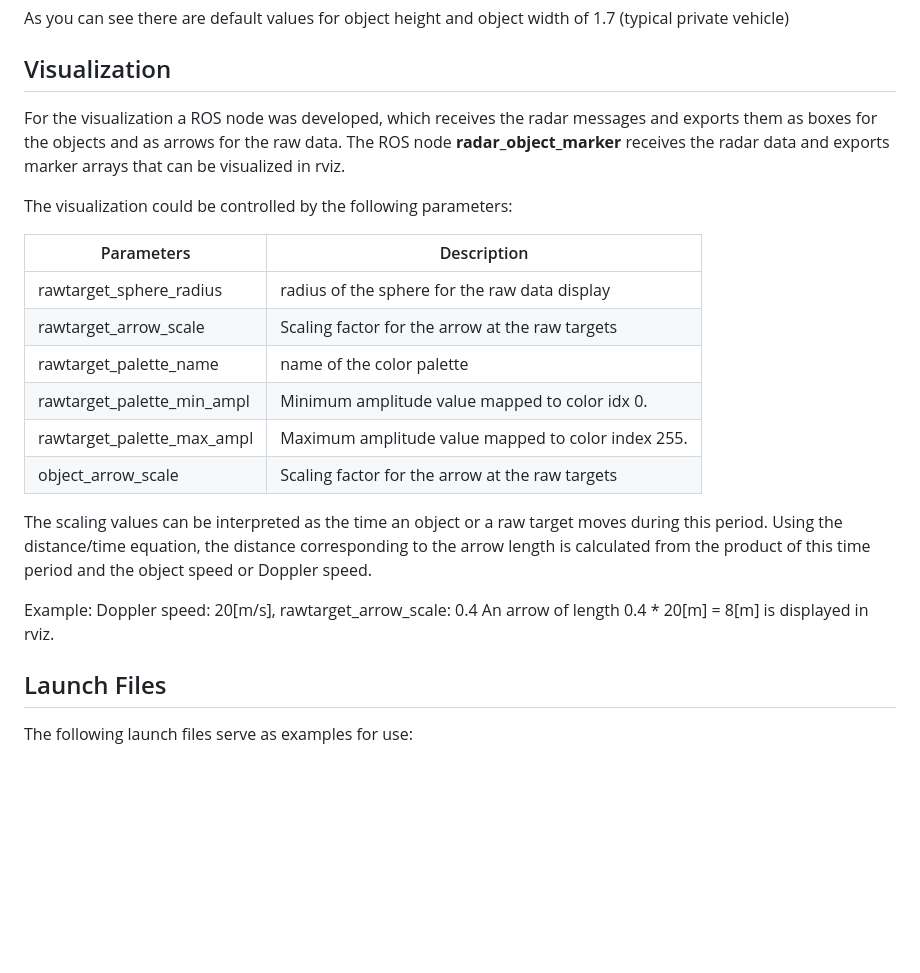
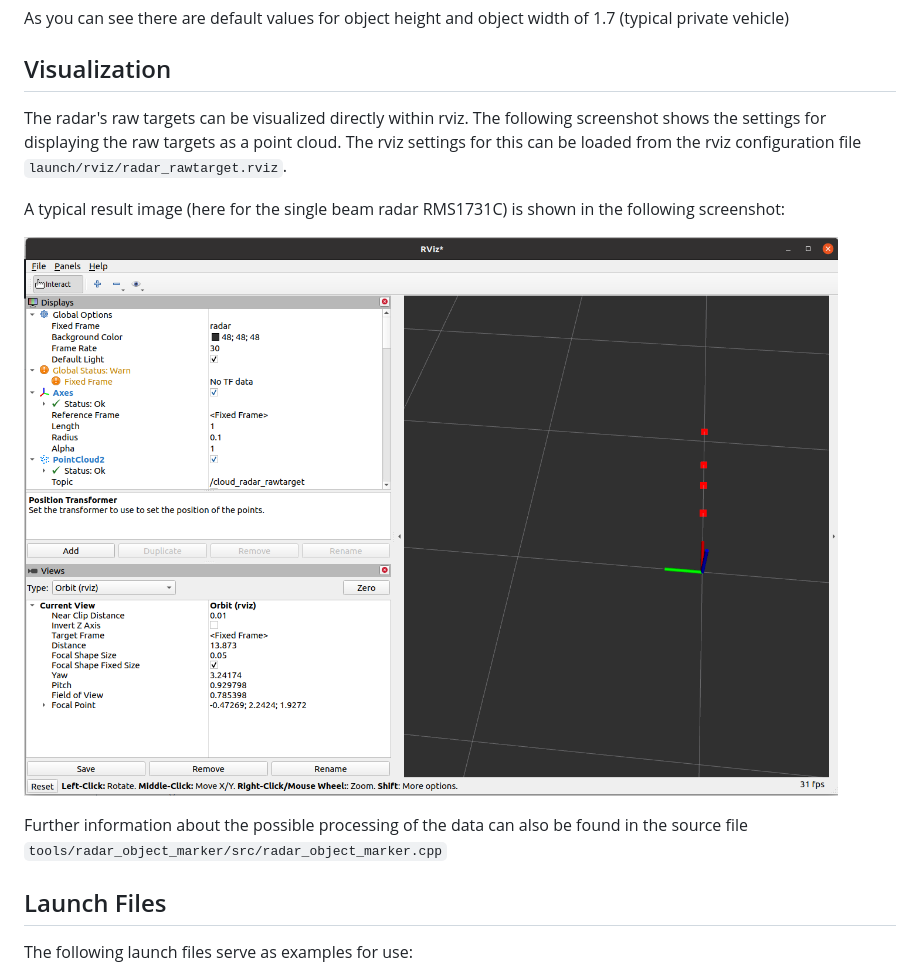
Before and after one commit to SICKAG/sick_scan_xd, a Markdown page: doc/radar.md, the part around the change. GitHub-like rendering; pictures changed too: doc/radar_rviz.png (added); blank space fills up the shorter version.

Commit message:
radar info. updated

```diff
--- a/doc/radar.md
+++ b/doc/radar.md
@@ -142,25 +142,14 @@ As you can see there are default values for object height and object width of 1.
 
 ## Visualization
 
-For the visualization a ROS node was developed, which receives
-the radar messages and exports them as boxes for the objects and as arrows for the raw data.
-The ROS node **radar_object_marker** receives the radar data and exports marker arrays that can be visualized in rviz.
+The radar's raw targets can be visualized directly within rviz. The following screenshot shows the settings for displaying the raw targets as a point cloud. The rviz settings for this can be loaded from the rviz configuration file `launch/rviz/radar_rawtarget.rviz`.
 
-The visualization could be controlled by the following parameters:
+A typical result image (here for the single beam radar RMS1731C) is shown in the following screenshot:
 
-|Parameters | Description |
-|-----------| ------- |
-| rawtarget_sphere_radius | radius of the sphere for the raw data display |
-| rawtarget_arrow_scale | Scaling factor for the arrow at the raw targets |
-| rawtarget_palette_name | name of the color palette |
-| rawtarget_palette_min_ampl | Minimum amplitude value mapped to color idx 0. |
-| rawtarget_palette_max_ampl | Maximum amplitude value mapped to color index 255. |
-| object_arrow_scale | Scaling factor for the arrow at the raw targets |
+![radar_rviz.png](radar_rviz.png)
 
-The scaling values can be interpreted as the time an object or a raw target moves during this period. Using the distance/time equation, the distance corresponding to the arrow length is calculated from the product of this time period and the object speed or Doppler speed.
+Further information about the possible processing of the data can also be found in the source file `tools/radar_object_marker/src/radar_object_marker.cpp`
 
-Example: Doppler speed: 20[m/s], rawtarget_arrow_scale: 0.4
-An arrow of length 0.4 * 20[m] = 8[m] is displayed in rviz.
 
 ## Launch Files
 
```
Also changed, not shown: 1 other file.
